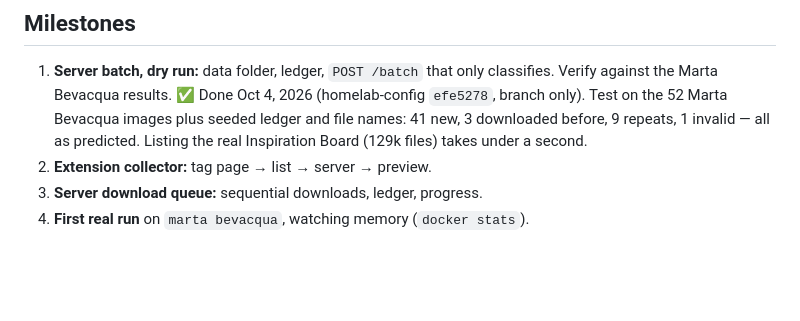
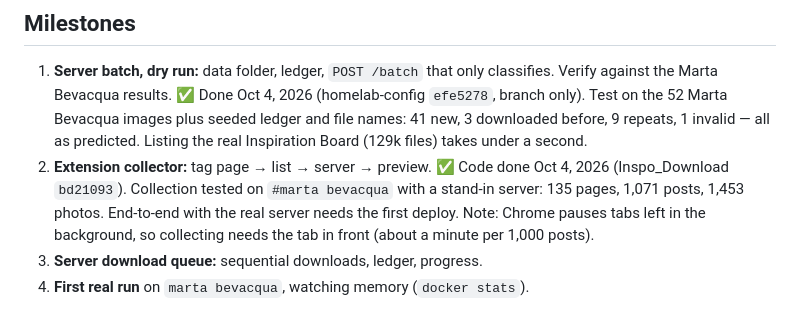
Before and after one commit to patofoto/Inspo_Download, a Markdown page: docs/tumblr-tag-collector.md, the part around the change. Rendered like a GitHub page; blank space fills up the shorter version.

Commit message:
Plan: milestone 2 code done
Co-Authored-By: Claude Opus 5.5 <noreply@anthropic.com>

```diff
--- a/docs/tumblr-tag-collector.md
+++ b/docs/tumblr-tag-collector.md
@@ -134,6 +134,8 @@ What a page contains:
 1. **Server batch, dry run:** data folder, ledger, `POST /batch` that only classifies. Verify against the Marta Bevacqua results.
    ✅ Done Oct 4, 2026 (homelab-config `efe5278`, branch only). Test on the 52 Marta Bevacqua images plus seeded ledger and file names: 41 new, 3 downloaded before, 9 repeats, 1 invalid — all as predicted. Listing the real Inspiration Board (129k files) takes under a second.
 2. **Extension collector:** tag page → list → server → preview.
+   ✅ Code done Oct 4, 2026 (Inspo_Download `bd21093`). Collection tested on `#marta bevacqua` with a stand-in server: 135 pages, 1,071 posts, 1,453 photos. End-to-end with the real server needs the first deploy.
+   Note: Chrome pauses tabs left in the background, so collecting needs the tab in front (about a minute per 1,000 posts).
 3. **Server download queue:** sequential downloads, ledger, progress.
 4. **First real run** on `marta bevacqua`, watching memory (`docker stats`).
 
```
